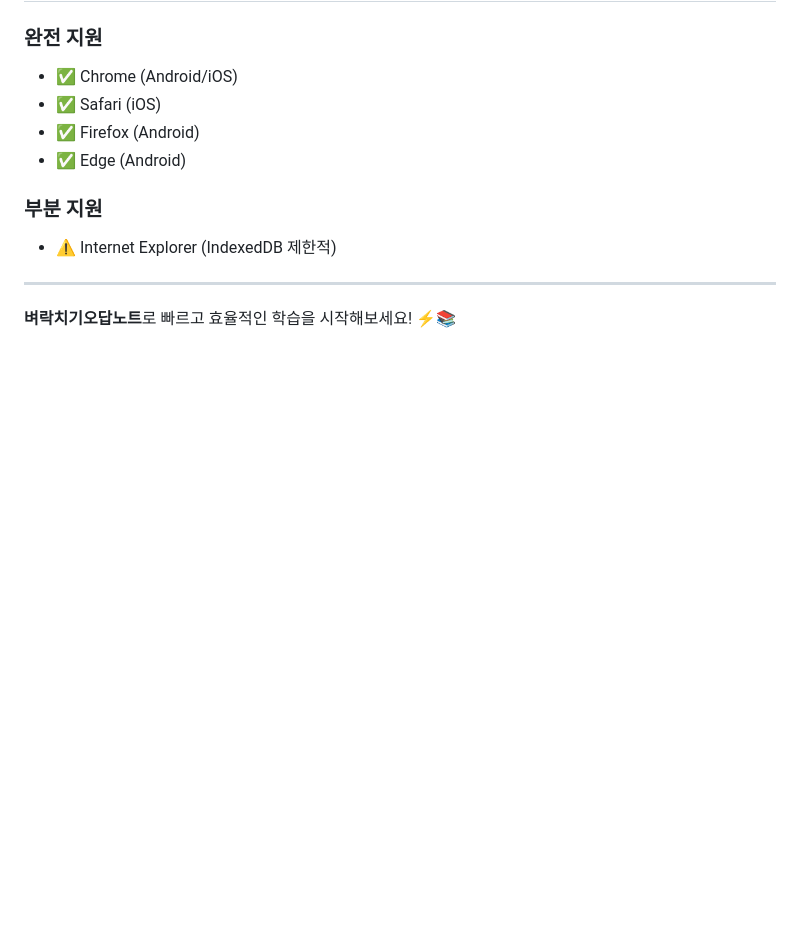
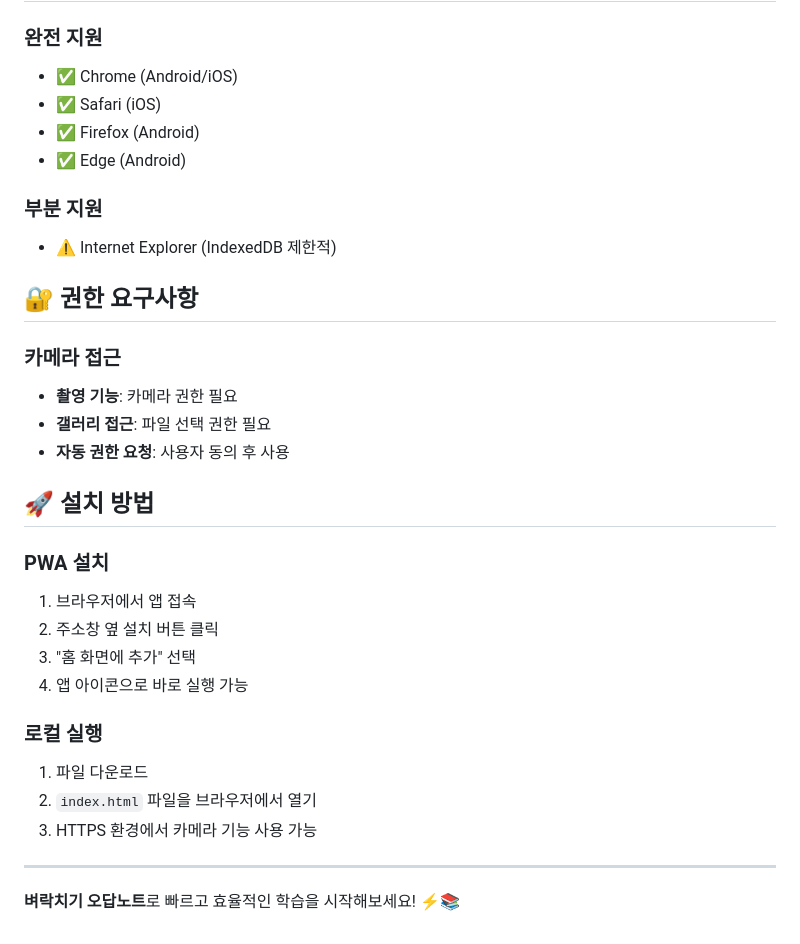
Before and after one commit to VibeKB/byeraknote-demo, a Markdown page: README.md, the part around the change printed below. Drawn GitHub-style; blank space fills up the shorter version.

```diff
--- a/README.md
+++ b/README.md
@@ -121,9 +143,28 @@
 - ⚠️ Internet Explorer (IndexedDB 제한적)
 
+## 🔐 권한 요구사항
 
+### 카메라 접근
 
+- **촬영 기능**: 카메라 권한 필요
+- **갤러리 접근**: 파일 선택 권한 필요
+- **자동 권한 요청**: 사용자 동의 후 사용
 
+## 🚀 설치 방법
+
+### PWA 설치
+
+1. 브라우저에서 앱 접속
+2. 주소창 옆 설치 버튼 클릭
+3. "홈 화면에 추가" 선택
+4. 앱 아이콘으로 바로 실행 가능
+
+### 로컬 실행
+
+1. 파일 다운로드
+2. `index.html` 파일을 브라우저에서 열기
+3. HTTPS 환경에서 카메라 기능 사용 가능
 
 ---
 
-**벼락치기오답노트**로 빠르고 효율적인 학습을 시작해보세요! ⚡📚
+**벼락치기 오답노트**로 빠르고 효율적인 학습을 시작해보세요! ⚡📚
```
Also changed, not shown: other parts of README.md (+38 -16 lines).
